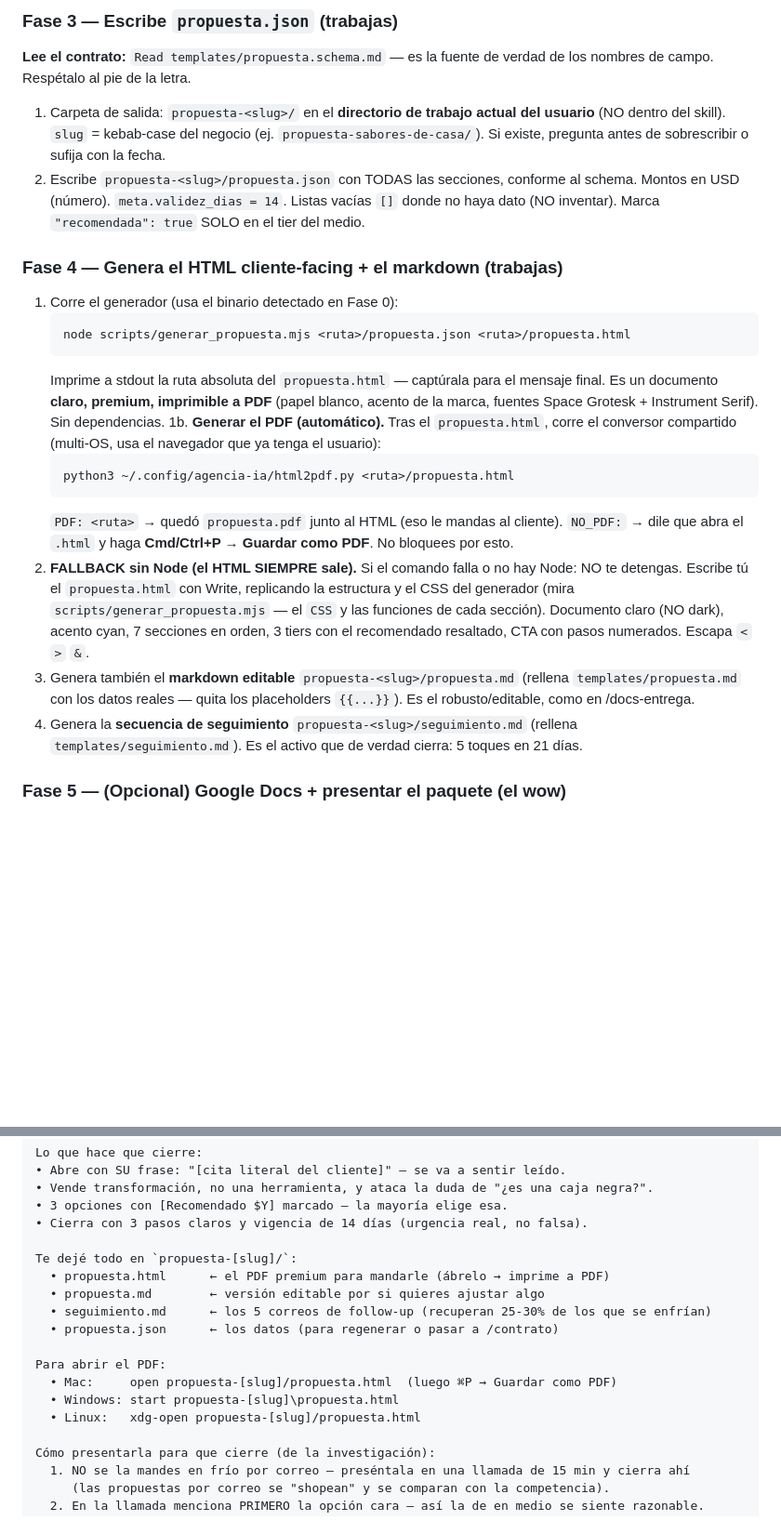
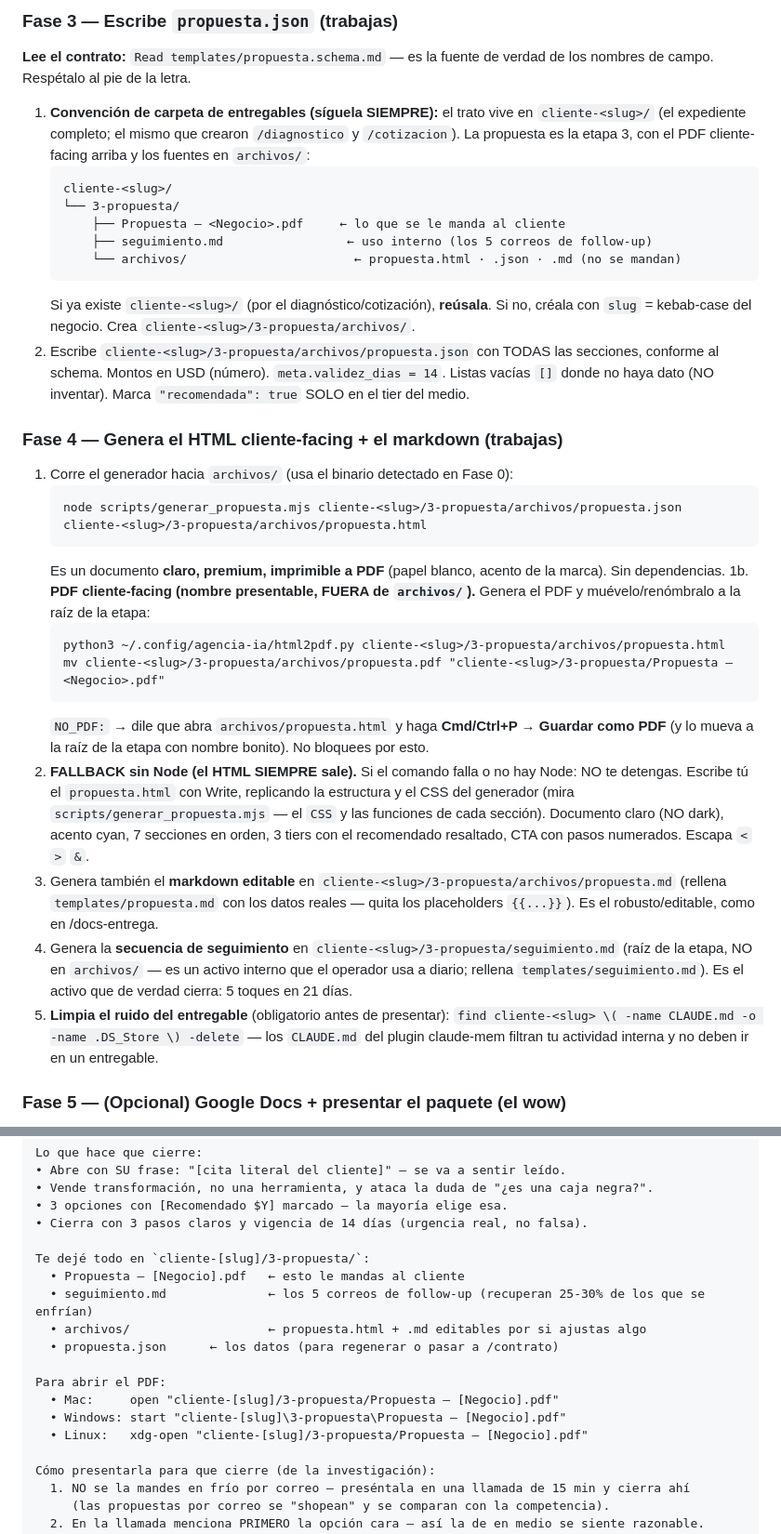
Before and after one commit to Horizontes-IA/agencia-ia-skills, a Markdown page: propuesta/SKILL.md, 2 parts joined by grey strips. Shown at 93% size. Rendered like a GitHub page; blank space fills up the shorter version.

Commit message:
entregables: carpeta del trato profesional (cliente-<slug>/N-etapa/)
Propuesta en cliente-<slug>/3-propuesta/ (PDF con nombre presentable arriba,
seguimiento.md a la mano, fuentes en archivos/). Reusa el expediente. Limpieza
de CLAUDE.md y .DS_Store antes de entregar.

Co-Authored-By: Claude Opus 4.8 (1M context) <noreply@anthropic.com>

````diff
--- a/propuesta/SKILL.md
+++ b/propuesta/SKILL.md
@@ -176,24 +176,34 @@ Construye el contenido de las 7 secciones siguiendo la **anatomía** de arriba.
 
 **Lee el contrato:** `Read templates/propuesta.schema.md` — es la fuente de verdad de los nombres de campo. Respétalo al pie de la letra.
 
-1. Carpeta de salida: `propuesta-<slug>/` en el **directorio de trabajo actual del usuario** (NO dentro del skill). `slug` = kebab-case del negocio (ej. `propuesta-sabores-de-casa/`). Si existe, pregunta antes de sobrescribir o sufija con la fecha.
-2. Escribe `propuesta-<slug>/propuesta.json` con TODAS las secciones, conforme al schema. Montos en USD (número). `meta.validez_dias = 14`. Listas vacías `[]` donde no haya dato (NO inventar). Marca `"recomendada": true` SOLO en el tier del medio.
+1. **Convención de carpeta de entregables (síguela SIEMPRE):** el trato vive en `cliente-<slug>/` (el expediente completo; el mismo que crearon `/diagnostico` y `/cotizacion`). La propuesta es la etapa 3, con el PDF cliente-facing arriba y los fuentes en `archivos/`:
+   ```
+   cliente-<slug>/
+   └── 3-propuesta/
+       ├── Propuesta — <Negocio>.pdf     ← lo que se le manda al cliente
+       ├── seguimiento.md                 ← uso interno (los 5 correos de follow-up)
+       └── archivos/                       ← propuesta.html · .json · .md (no se mandan)
+   ```
+   Si ya existe `cliente-<slug>/` (por el diagnóstico/cotización), **reúsala**. Si no, créala con `slug` = kebab-case del negocio. Crea `cliente-<slug>/3-propuesta/archivos/`.
+2. Escribe `cliente-<slug>/3-propuesta/archivos/propuesta.json` con TODAS las secciones, conforme al schema. Montos en USD (número). `meta.validez_dias = 14`. Listas vacías `[]` donde no haya dato (NO inventar). Marca `"recomendada": true` SOLO en el tier del medio.
 
 ### Fase 4 — Genera el HTML cliente-facing + el markdown (trabajas)
 
-1. Corre el generador (usa el binario detectado en Fase 0):
+1. Corre el generador hacia `archivos/` (usa el binario detectado en Fase 0):
    ```
-   node scripts/generar_propuesta.mjs <ruta>/propuesta.json <ruta>/propuesta.html
+   node scripts/generar_propuesta.mjs cliente-<slug>/3-propuesta/archivos/propuesta.json cliente-<slug>/3-propuesta/archivos/propuesta.html
    ```
-   Imprime a stdout la ruta absoluta del `propuesta.html` — captúrala para el mensaje final. Es un documento **claro, premium, imprimible a PDF** (papel blanco, acento de la marca, fuentes Space Grotesk + Instrument Serif). Sin dependencias.
-1b. **Generar el PDF (automático).** Tras el `propuesta.html`, corre el conversor compartido (multi-OS, usa el navegador que ya tenga el usuario):
+   Es un documento **claro, premium, imprimible a PDF** (papel blanco, acento de la marca). Sin dependencias.
+1b. **PDF cliente-facing (nombre presentable, FUERA de `archivos/`).** Genera el PDF y muévelo/renómbralo a la raíz de la etapa:
    ```
-   python3 ~/.config/agencia-ia/html2pdf.py <ruta>/propuesta.html
+   python3 ~/.config/agencia-ia/html2pdf.py cliente-<slug>/3-propuesta/archivos/propuesta.html
+   mv cliente-<slug>/3-propuesta/archivos/propuesta.pdf "cliente-<slug>/3-propuesta/Propuesta — <Negocio>.pdf"
    ```
-   `PDF: <ruta>` → quedó `propuesta.pdf` junto al HTML (eso le mandas al cliente). `NO_PDF:` → dile que abra el `.html` y haga **Cmd/Ctrl+P → Guardar como PDF**. No bloquees por esto.
+   `NO_PDF:` → dile que abra `archivos/propuesta.html` y haga **Cmd/Ctrl+P → Guardar como PDF** (y lo mueva a la raíz de la etapa con nombre bonito). No bloquees por esto.
 2. **FALLBACK sin Node (el HTML SIEMPRE sale).** Si el comando falla o no hay Node: NO te detengas. Escribe tú el `propuesta.html` con Write, replicando la estructura y el CSS del generador (mira `scripts/generar_propuesta.mjs` — el `CSS` y las funciones de cada sección). Documento claro (NO dark), acento cyan, 7 secciones en orden, 3 tiers con el recomendado resaltado, CTA con pasos numerados. Escapa `<` `>` `&`.
-3. Genera también el **markdown editable** `propuesta-<slug>/propuesta.md` (rellena `templates/propuesta.md` con los datos reales — quita los placeholders `{{...}}`). Es el robusto/editable, como en /docs-entrega.
-4. Genera la **secuencia de seguimiento** `propuesta-<slug>/seguimiento.md` (rellena `templates/seguimiento.md`). Es el activo que de verdad cierra: 5 toques en 21 días.
+3. Genera también el **markdown editable** en `cliente-<slug>/3-propuesta/archivos/propuesta.md` (rellena `templates/propuesta.md` con los datos reales — quita los placeholders `{{...}}`). Es el robusto/editable, como en /docs-entrega.
+4. Genera la **secuencia de seguimiento** en `cliente-<slug>/3-propuesta/seguimiento.md` (raíz de la etapa, NO en `archivos/` — es un activo interno que el operador usa a diario; rellena `templates/seguimiento.md`). Es el activo que de verdad cierra: 5 toques en 21 días.
+5. **Limpia el ruido del entregable** (obligatorio antes de presentar): `find cliente-<slug> \( -name CLAUDE.md -o -name .DS_Store \) -delete` — los `CLAUDE.md` del plugin claude-mem filtran tu actividad interna y no deben ir en un entregable.
 
 ### Fase 5 — (Opcional) Google Docs + presentar el paquete (el wow)
 
@@ -214,16 +224,16 @@ Lo que hace que cierre:
 • 3 opciones con [Recomendado $Y] marcado — la mayoría elige esa.
 • Cierra con 3 pasos claros y vigencia de 14 días (urgencia real, no falsa).
 
-Te dejé todo en `propuesta-[slug]/`:
-  • propuesta.html      ← el PDF premium para mandarle (ábrelo → imprime a PDF)
-  • propuesta.md        ← versión editable por si quieres ajustar algo
-  • seguimiento.md      ← los 5 correos de follow-up (recuperan 25-30% de los que se enfrían)
+Te dejé todo en `cliente-[slug]/3-propuesta/`:
+  • Propuesta — [Negocio].pdf   ← esto le mandas al cliente
+  • seguimiento.md              ← los 5 correos de follow-up (recuperan 25-30% de los que se enfrían)
+  • archivos/                   ← propuesta.html + .md editables por si ajustas algo
   • propuesta.json      ← los datos (para regenerar o pasar a /contrato)
 
 Para abrir el PDF:
-  • Mac:     open propuesta-[slug]/propuesta.html  (luego ⌘P → Guardar como PDF)
-  • Windows: start propuesta-[slug]\propuesta.html
-  • Linux:   xdg-open propuesta-[slug]/propuesta.html
+  • Mac:     open "cliente-[slug]/3-propuesta/Propuesta — [Negocio].pdf"
+  • Windows: start "cliente-[slug]\3-propuesta\Propuesta — [Negocio].pdf"
+  • Linux:   xdg-open "cliente-[slug]/3-propuesta/Propuesta — [Negocio].pdf"
 
 Cómo presentarla para que cierre (de la investigación):
   1. NO se la mandes en frío por correo — preséntala en una llamada de 15 min y cierra ahí
````
Also changed, not shown: other parts of propuesta/SKILL.md (+1 -1 lines).
